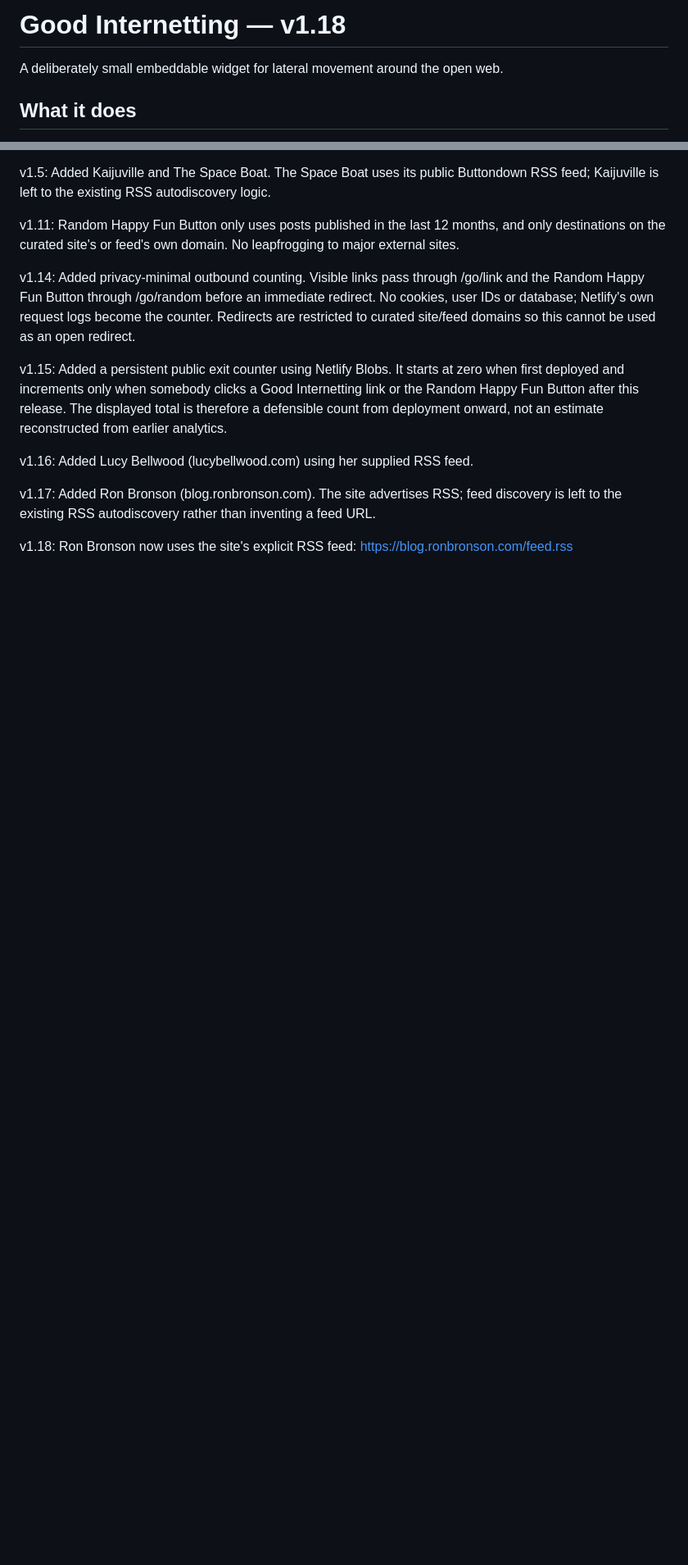
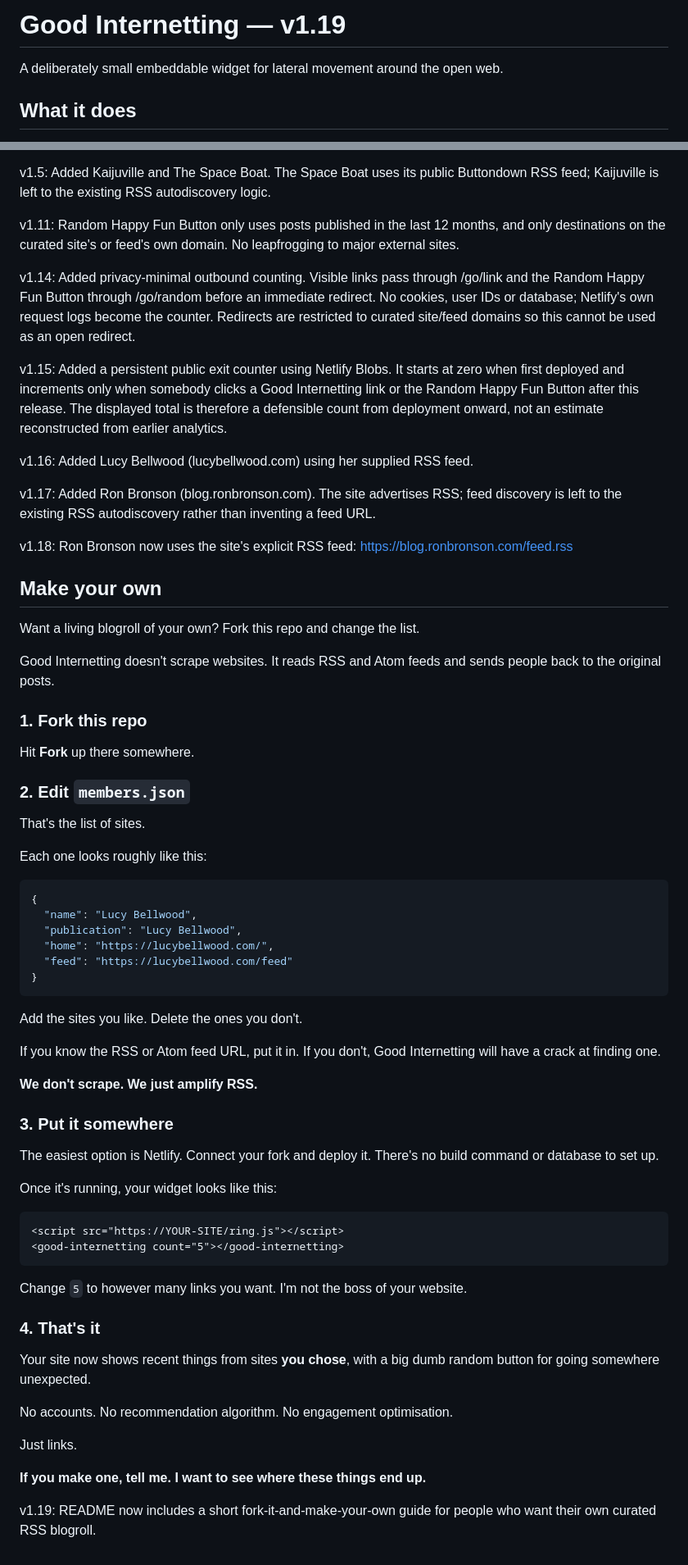
Before and after one commit to rossfloate/good-internetting, a Markdown page: README.md, 2 parts joined by grey strips. Shown at 82% size. Rendered like a GitHub page; blank space fills up the shorter version.

````diff
--- a/README.md
+++ b/README.md
@@ -1,4 +1,4 @@
-# Good Internetting — v1.18
+# Good Internetting — v1.19
 
 A deliberately small embeddable widget for lateral movement around the open web.
 
@@ -85,3 +85,61 @@ v1.16: Added Lucy Bellwood (lucybellwood.com) using her supplied RSS feed.
 v1.17: Added Ron Bronson (blog.ronbronson.com). The site advertises RSS; feed discovery is left to the existing RSS autodiscovery rather than inventing a feed URL.
 
 v1.18: Ron Bronson now uses the site's explicit RSS feed: https://blog.ronbronson.com/feed.rss
+
+
+## Make your own
+
+Want a living blogroll of your own? Fork this repo and change the list.
+
+Good Internetting doesn't scrape websites. It reads RSS and Atom feeds and sends people back to the original posts.
+
+### 1. Fork this repo
+
+Hit **Fork** up there somewhere.
+
+### 2. Edit `members.json`
+
+That's the list of sites.
+
+Each one looks roughly like this:
+
+```json
+{
+  "name": "Lucy Bellwood",
+  "publication": "Lucy Bellwood",
+  "home": "https://lucybellwood.com/",
+  "feed": "https://lucybellwood.com/feed"
+}
+```
+
+Add the sites you like. Delete the ones you don't.
+
+If you know the RSS or Atom feed URL, put it in. If you don't, Good Internetting will have a crack at finding one.
+
+**We don't scrape. We just amplify RSS.**
+
+### 3. Put it somewhere
+
+The easiest option is Netlify. Connect your fork and deploy it. There's no build command or database to set up.
+
+Once it's running, your widget looks like this:
+
+```html
+<script src="https://YOUR-SITE/ring.js"></script>
+<good-internetting count="5"></good-internetting>
+```
+
+Change `5` to however many links you want. I'm not the boss of your website.
+
+### 4. That's it
+
+Your site now shows recent things from sites **you chose**, with a big dumb random button for going somewhere unexpected.
+
+No accounts. No recommendation algorithm. No engagement optimisation.
+
+Just links.
+
+**If you make one, tell me. I want to see where these things end up.**
+
+
+v1.19: README now includes a short fork-it-and-make-your-own guide for people who want their own curated RSS blogroll.
````
